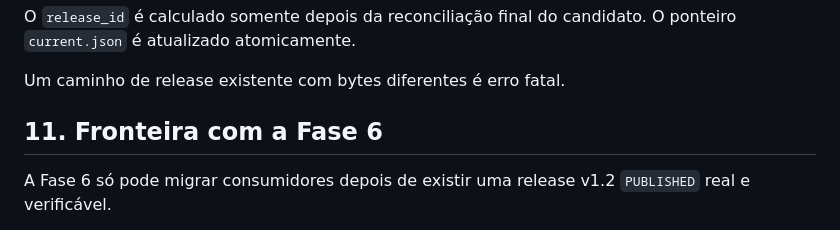
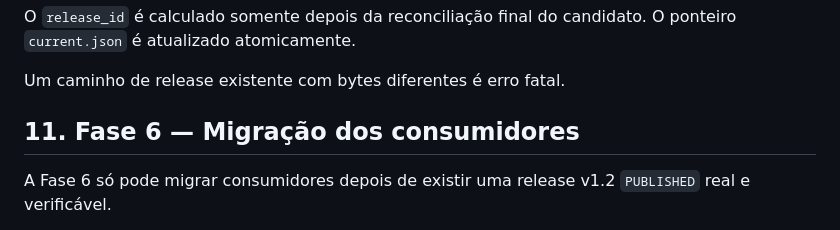
Before and after one commit to Rafael-Tinelli/sanida-dados-fiscais, a Markdown page: docs/phase5-v12-publication.md, the part around the change. Drawn GitHub-style.

Commit message:
docs(phase5): restaurar nome canônico da Fase 6

```diff
--- a/docs/phase5-v12-publication.md
+++ b/docs/phase5-v12-publication.md
@@ -186,7 +186,7 @@ O `release_id` é calculado somente depois da reconciliação final do candidato
 
 Um caminho de release existente com bytes diferentes é erro fatal.
 
-## 11. Fronteira com a Fase 6
+## 11. Fase 6 — Migração dos consumidores
 
 A Fase 6 só pode migrar consumidores depois de existir uma release v1.2 `PUBLISHED` real e verificável.
 
```
